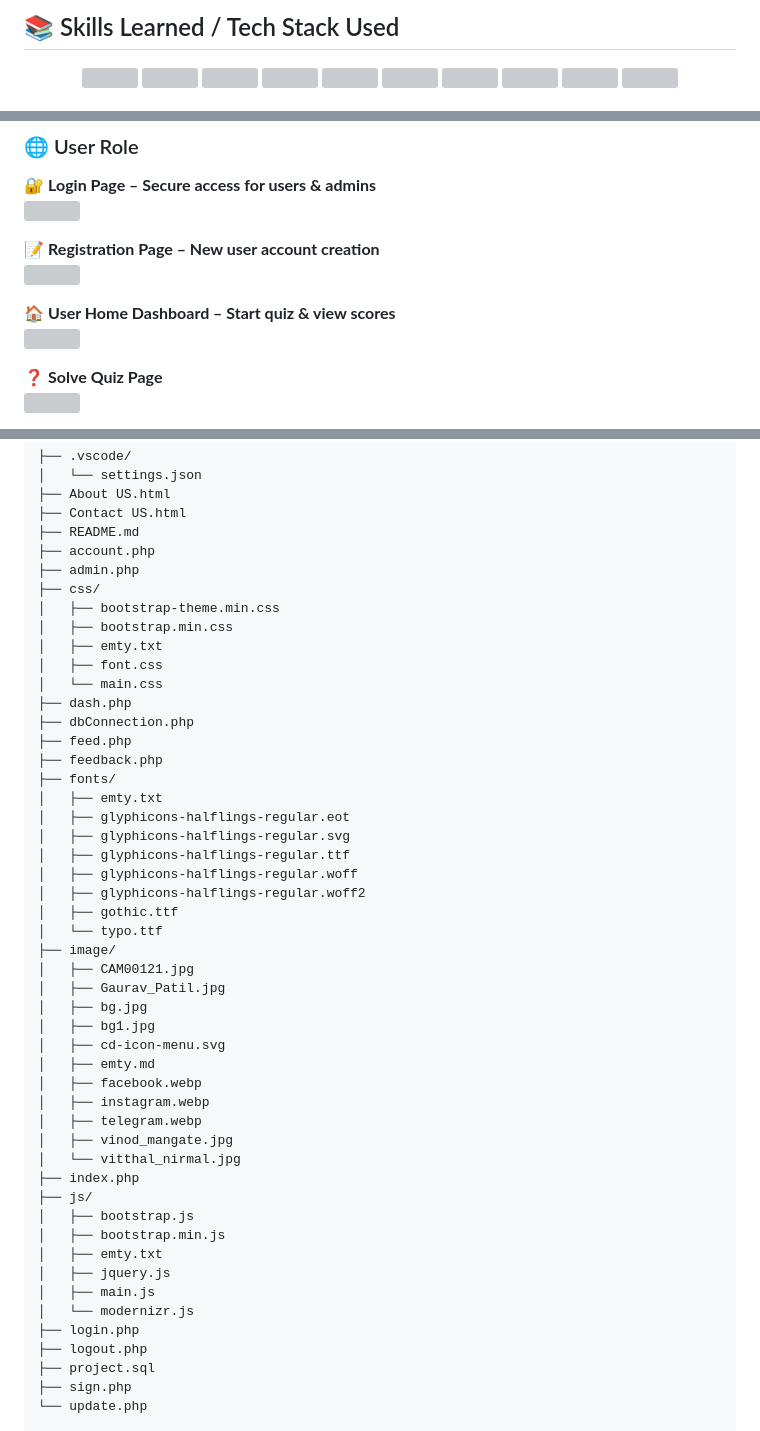
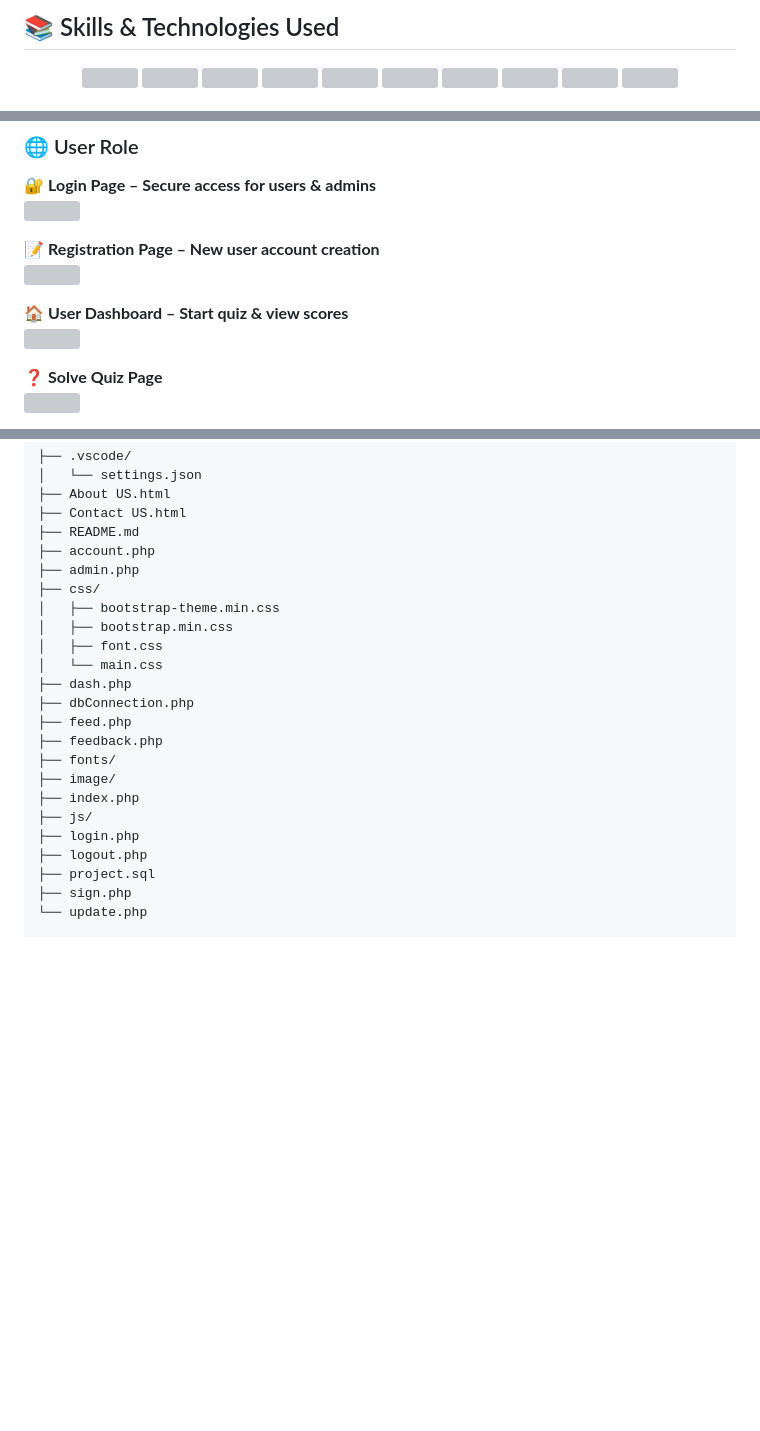
Before and after one commit to gauravpatil-06/Online-Examination-System, a Markdown page: README.md, 3 parts joined by grey strips. Drawn GitHub-style; blank space fills up the shorter version; grey boxes are pictures that could not be loaded.

```diff
--- a/README.md
+++ b/README.md
@@ -52,5 +70,5 @@ This system helps conduct **secure online exams**, enables **instant evaluation*
 
-## 📚 Skills Learned / Tech Stack Used
+## 📚 Skills & Technologies Used
 
 <p align="center">
   <img src="https://raw.githubusercontent.com/devicons/devicon/master/icons/html5/html5-original.svg" width="45"/>
@@ -77,7 +95,7 @@ This system helps conduct **secure online exams**, enables **instant evaluation*
 📝 **Registration Page – New user account creation**
 <img src="https://github.com/user-attachments/assets/d66e5d47-6278-42d4-b1ab-f08e3a864efd" />
 
-🏠 **User Home Dashboard – Start quiz & view scores**
+🏠 **User Dashboard – Start quiz & view scores**
 <img src="https://github.com/user-attachments/assets/398e928a-9a4e-4930-b5cc-9c6a5b72d683" />
 
 ❓ **Solve Quiz Page**
@@ -132,7 +147,6 @@ This system helps conduct **secure online exams**, enables **instant evaluation*
 ├── css/
 │   ├── bootstrap-theme.min.css
 │   ├── bootstrap.min.css
-│   ├── emty.txt
 │   ├── font.css
 │   └── main.css
 ├── dash.php
@@ -140,34 +154,9 @@ This system helps conduct **secure online exams**, enables **instant evaluation*
 ├── feed.php
 ├── feedback.php
 ├── fonts/
-│   ├── emty.txt
-│   ├── glyphicons-halflings-regular.eot
-│   ├── glyphicons-halflings-regular.svg
-│   ├── glyphicons-halflings-regular.ttf
-│   ├── glyphicons-halflings-regular.woff
-│   ├── glyphicons-halflings-regular.woff2
-│   ├── gothic.ttf
-│   └── typo.ttf
 ├── image/
-│   ├── CAM00121.jpg
-│   ├── Gaurav_Patil.jpg
-│   ├── bg.jpg
-│   ├── bg1.jpg
-│   ├── cd-icon-menu.svg
-│   ├── emty.md
-│   ├── facebook.webp
-│   ├── instagram.webp
-│   ├── telegram.webp
-│   ├── vinod_mangate.jpg
-│   └── vitthal_nirmal.jpg
 ├── index.php
 ├── js/
-│   ├── bootstrap.js
-│   ├── bootstrap.min.js
-│   ├── emty.txt
-│   ├── jquery.js
-│   ├── main.js
-│   └── modernizr.js
 ├── login.php
 ├── logout.php
 ├── project.sql
```
Also changed, not shown: other parts of README.md (+39 -24 lines).
